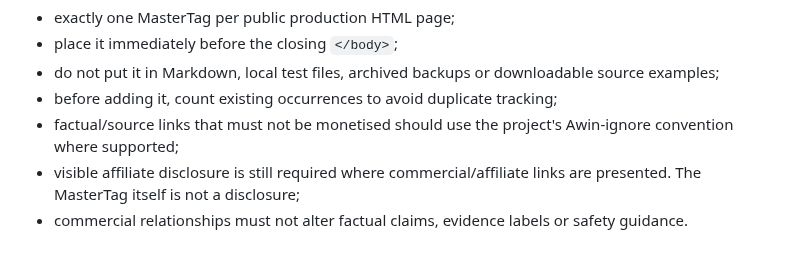
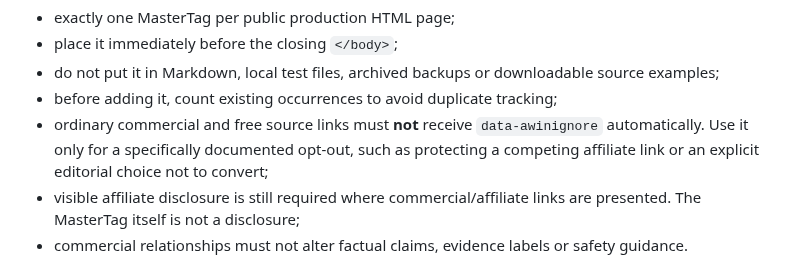
Before and after one commit to KarstenEvans/aletheia-app, a Markdown page: aletheia-GUI.md, the part around the change. GitHub-like rendering.

Commit message:
Clarify Awin ignore only for deliberate non-Awin or opt-out exceptions

```diff
--- a/aletheia-GUI.md
+++ b/aletheia-GUI.md
@@ -440,7 +440,7 @@ Rules:
 - place it immediately before the closing `</body>`;
 - do not put it in Markdown, local test files, archived backups or downloadable source examples;
 - before adding it, count existing occurrences to avoid duplicate tracking;
-- factual/source links that must not be monetised should use the project's Awin-ignore convention where supported;
+- ordinary commercial and free source links must **not** receive `data-awinignore` automatically. Use it only for a specifically documented opt-out, such as protecting a competing affiliate link or an explicit editorial choice not to convert;
 - visible affiliate disclosure is still required where commercial/affiliate links are presented. The MasterTag itself is not a disclosure;
 - commercial relationships must not alter factual claims, evidence labels or safety guidance.
 
```
